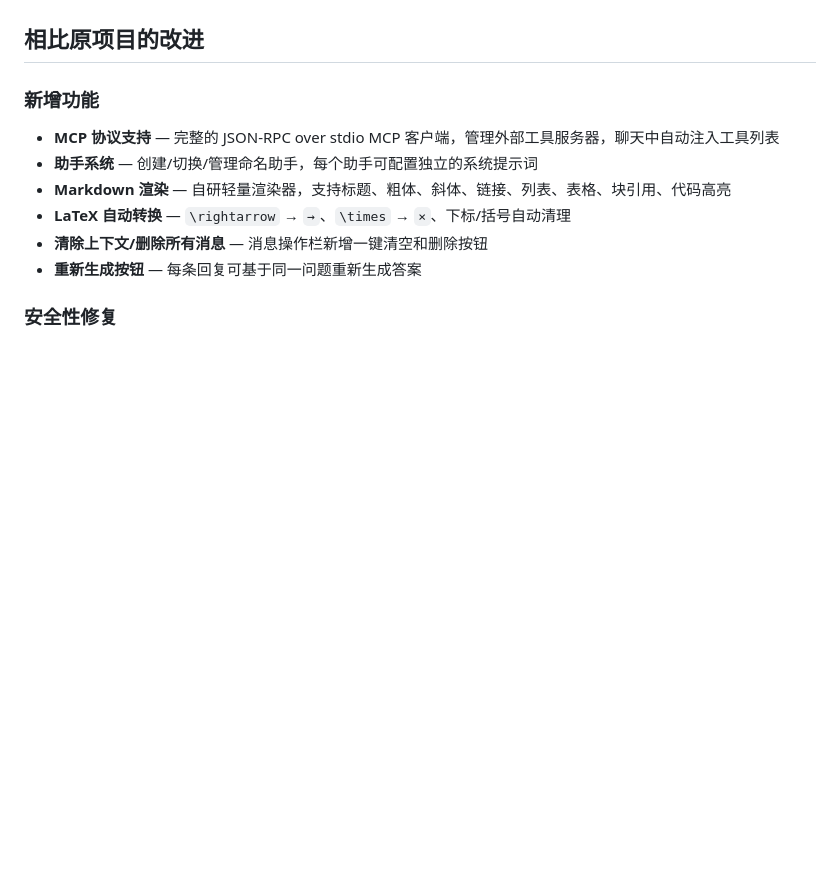
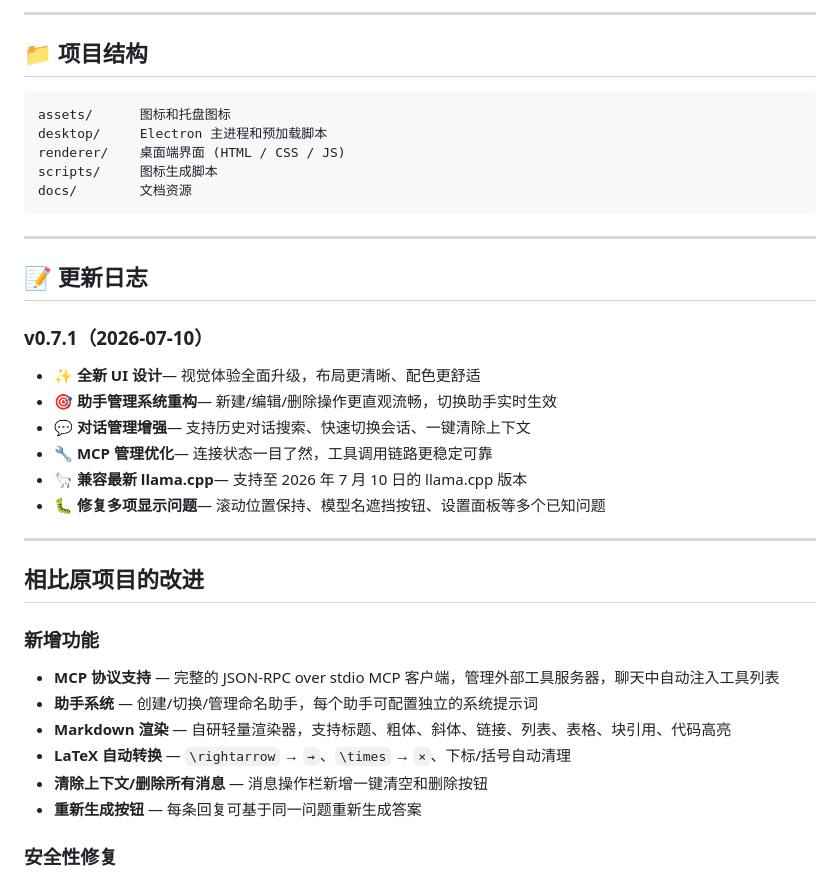
Before and after one commit to yangyunfeng-cyber/llama.cpp-windows, a Markdown page: README.md, the part around one of its changes. GitHub-like rendering; blank space fills up the shorter version.

````diff
--- a/README.md
+++ b/README.md
@@ -18,3 +81,29 @@
+---
+
+## 📁 项目结构
+
+```
+assets/      图标和托盘图标
+desktop/     Electron 主进程和预加载脚本
+renderer/    桌面端界面 (HTML / CSS / JS)
+scripts/     图标生成脚本
+docs/        文档资源
+```
+
+---
+
+## 📝 更新日志
+
+### v0.7.1（2026-07-10）
+
+- ✨ **全新 UI 设计**— 视觉体验全面升级，布局更清晰、配色更舒适
+- 🎯 **助手管理系统重构**— 新建/编辑/删除操作更直观流畅，切换助手实时生效
+- 💬 **对话管理增强**— 支持历史对话搜索、快速切换会话、一键清除上下文
+- 🔧 **MCP 管理优化**— 连接状态一目了然，工具调用链路更稳定可靠
+- 🦙 **兼容最新 llama.cpp**— 支持至 2026 年 7 月 10 日的 llama.cpp 版本
+- 🐛 **修复多项显示问题**— 滚动位置保持、模型名遮挡按钮、设置面板等多个已知问题
+
+---
 
 ## 相比原项目的改进
 
````
Also changed, not shown: other parts of README.md (+80 -65 lines).
